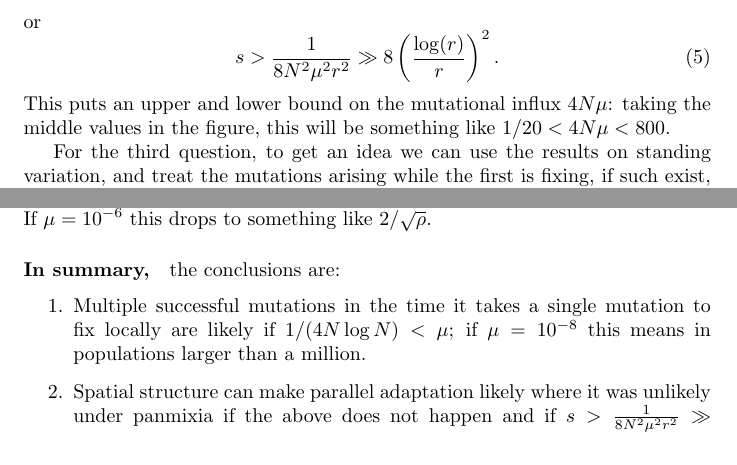
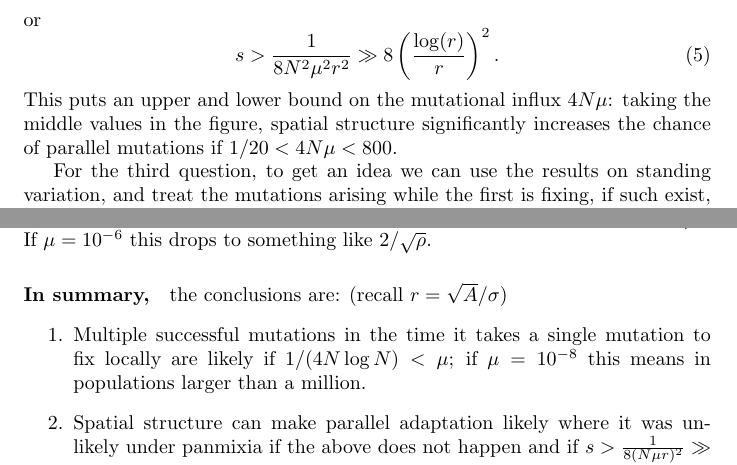
Before and after one commit to petrelharp/spatial_selection, a LaTeX document (Spatial_adaptation/panmixia.tex): two parts of pages 3 and 4 of 5 before the commit and two parts of pages 3 and 5 of 5 after it, joined at a grey line, cut so that both start at the same text. Compiled offline with pdfLaTeX.

Commit message:
/* Comparison to panmixia */ see figures?

```diff
--- a/Spatial_adaptation/panmixia.tex
+++ b/Spatial_adaptation/panmixia.tex
@@ -136,7 +136,7 @@ or
 \end{equation}
 This puts an upper and lower bound on the mutational influx $4N\mu$:
 taking the middle values in the figure,
-this will be something like $1/20 < 4N\mu < 800$.
+spatial structure significantly increases the chance of parallel mutations if $1/20 < 4N\mu < 800$.
 
 For the third question,
 to get an idea we can use the results on standing variation,
@@ -171,7 +171,7 @@ needing something like $\sigma<20/\sqrt{\rho}$.
 If $\mu=10^{-6}$ this drops to something like $2/\sqrt{\rho}$.
 
 \paragraph{In summary,}
-the conclusions are:
+the conclusions are: (recall $r = \sqrt{A}/\sigma$)
 \begin{enumerate}
 
   \item Multiple successful mutations in the time it takes a single mutation to fix locally
@@ -179,7 +179,7 @@ the conclusions are:
 
   \item Spatial structure can make parallel adaptation likely where it was unlikely under panmixia
     if the above does not happen and if
-    $s > \frac{1}{8 N^2 \mu^2 r^2} \gg 8 \left(\frac{ \log(r) }{ r }\right)^2$;
+    $s > \frac{1}{8 (N \mu r)^2} \gg 8 \left(\frac{ \log(r) }{ r }\right)^2$;
     this latter restricts the range of mutational influxes, but not dramatically.
 
   \item Spatial structure can dramatically increase the number of parallel adaptations if $\sigma$ is small enough;
```
Also changed, not shown: Spatial_adaptation/panmixia.tex (6 more changed lines).
